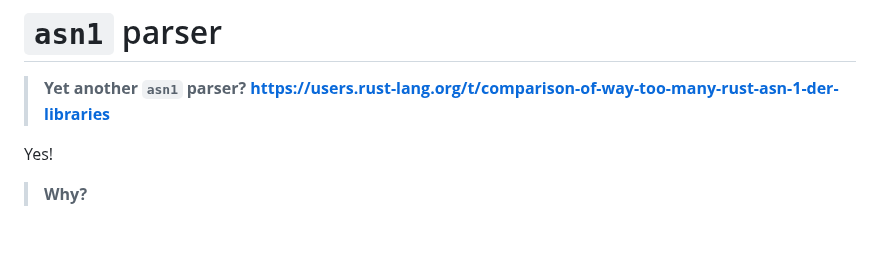
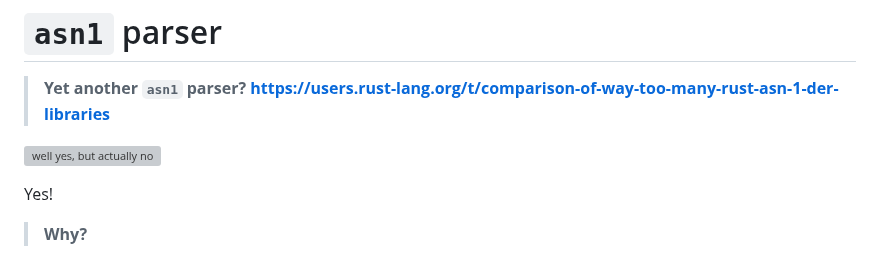
Before and after one commit to TheBestTvarynka/crypto-helper, a Markdown page: crates/asn1-parser/README.md, the part around one of its changes. Rendered like a GitHub page; blank space fills up the shorter version; grey boxes are pictures that could not be loaded.

Commit message:
feat(asn1-parser): improve readme md

```diff
--- a/crates/asn1-parser/README.md
+++ b/crates/asn1-parser/README.md
@@ -4,6 +4,8 @@ This crate has `no_std` support.
 # `asn1` parser
 
 > **Yet another `asn1` parser? https://users.rust-lang.org/t/comparison-of-way-too-many-rust-asn-1-der-libraries**
+
+![well yes, but actually no](https://i.imgflip.com/8789zm.jpg)
 
 Yes!
 
```
Also changed, not shown: other parts of crates/asn1-parser/README.md (+1 -1 lines).
